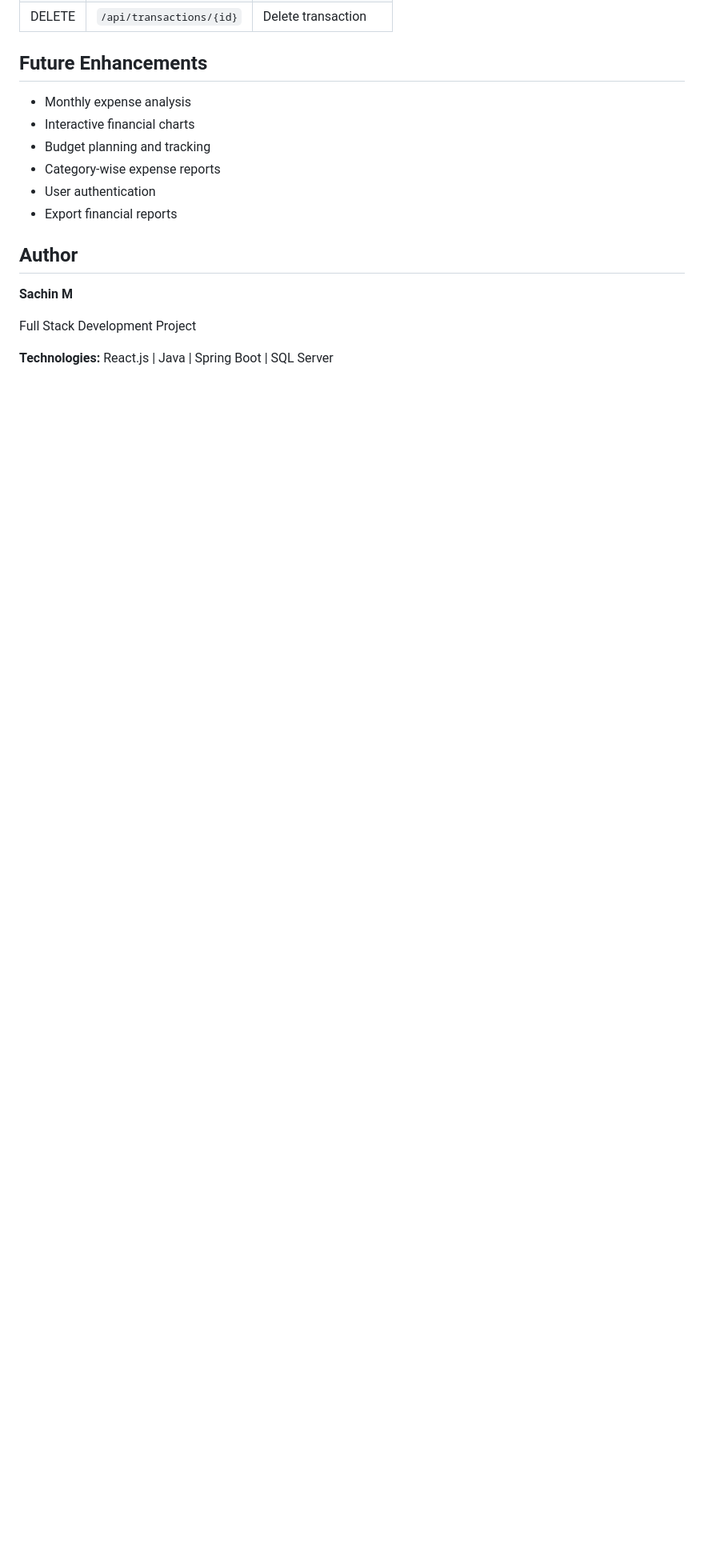
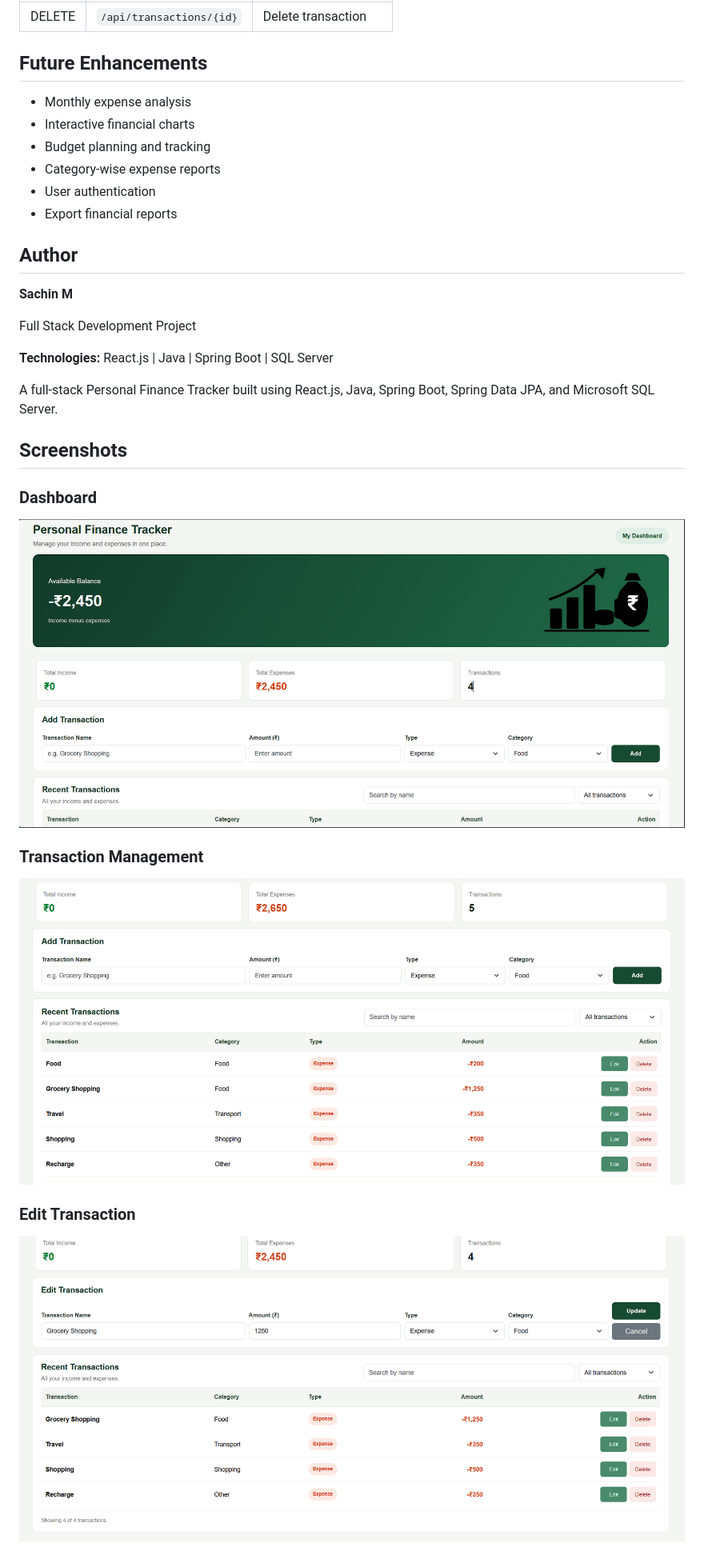
Before and after one commit to sachin-m321/Personal-Finance-Tracker, a Markdown page: README.md, the part around the change. Shown at 80% size. GitHub-like rendering; pictures changed too: screenshots/Dashboard.png (added), screenshots/Edit_Transaction.png (added), screenshots/Transaction.png (added); blank space fills up the shorter version.

Commit message:
Add screenshots to README

```diff
--- a/README.md
+++ b/README.md
@@ -195,3 +195,17 @@ http://localhost:5173
 Full Stack Development Project
 
 **Technologies:** React.js | Java | Spring Boot | SQL Server
+
+A full-stack Personal Finance Tracker built using React.js,
+Java, Spring Boot, Spring Data JPA, and Microsoft SQL Server.
+
+## Screenshots
+
+### Dashboard
+![Dashboard](screenshots/Dashboard.png)
+
+### Transaction Management
+![Transaction Management](screenshots/Transaction.png)
+
+### Edit Transaction
+![Edit Transaction](screenshots/Edit_Transaction.png)
```
